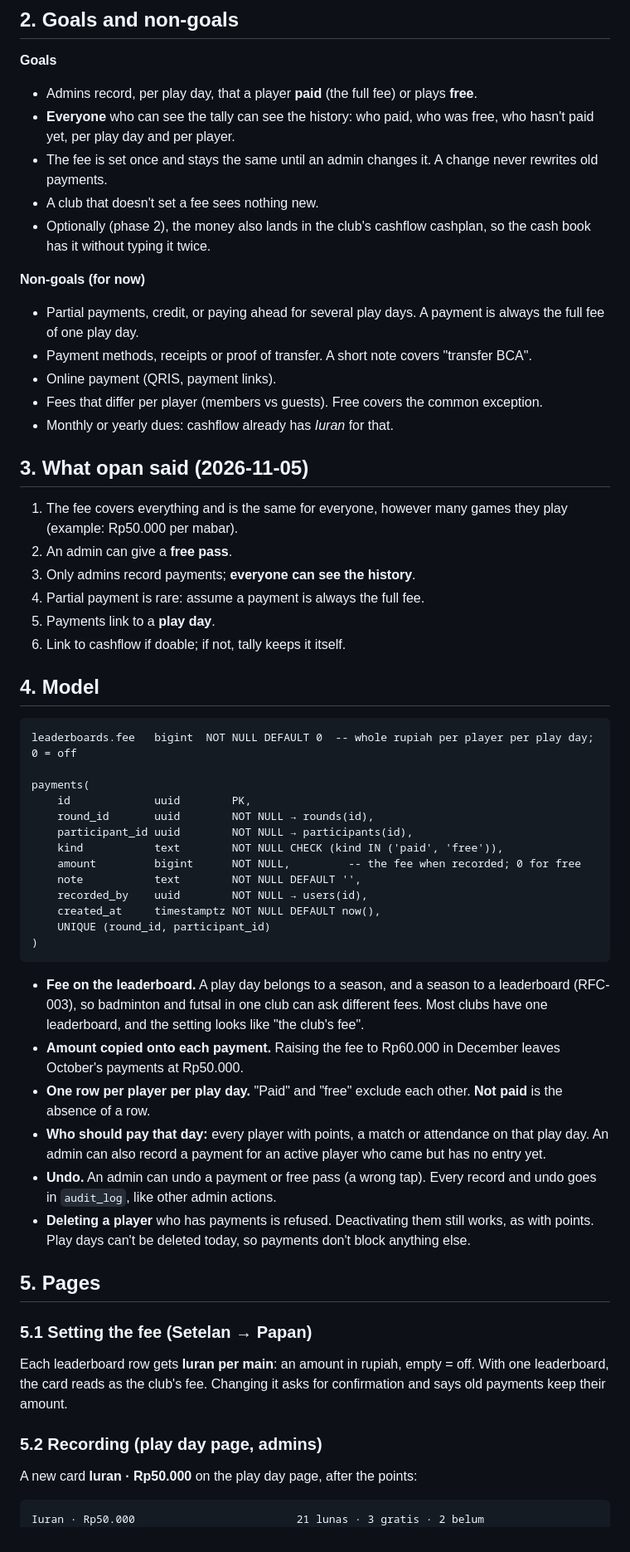
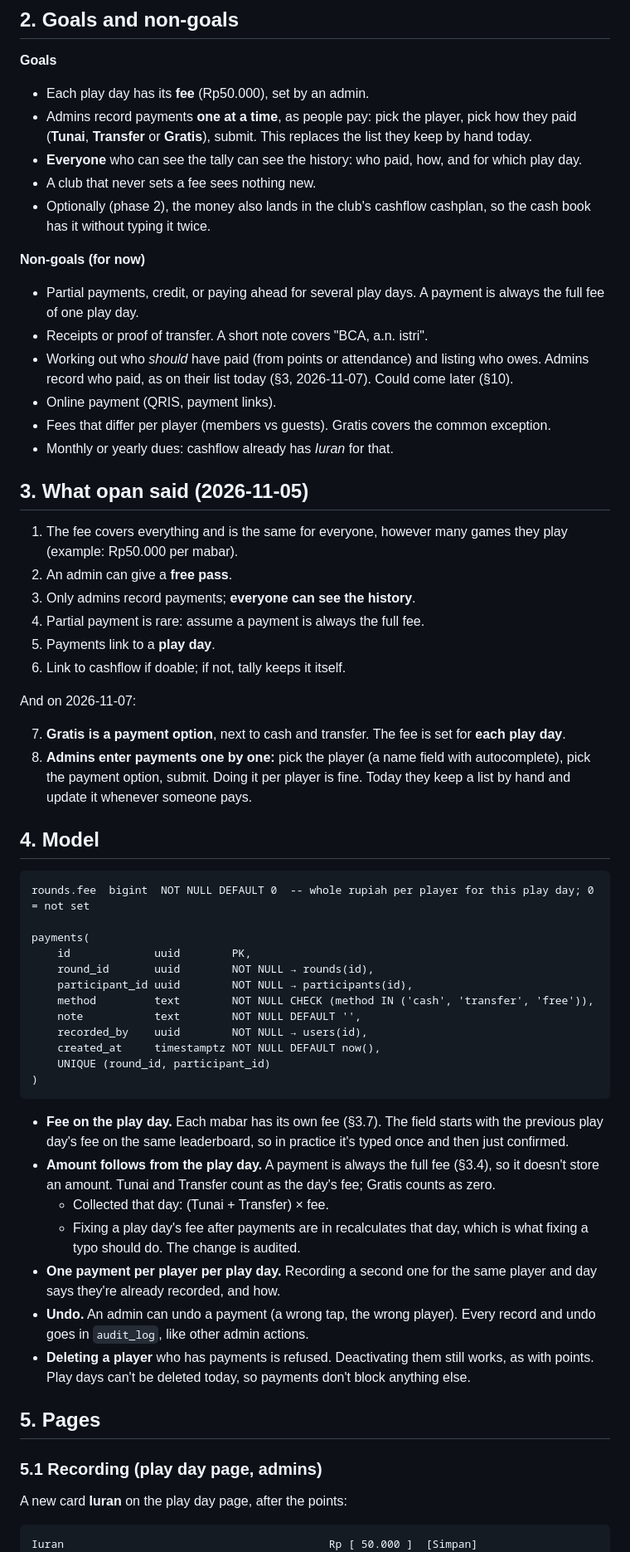
Before and after one commit to opan/tally, a Markdown page: docs/rfc/RFC-004-player-payments.md, the part around one of its changes. Shown at 83% size. GitHub-like rendering.

Commit message:
RFC-004: Gratis as a payment option, fee per play day, payments entered one by one
Co-Authored-By: Claude Opus 5.5 <noreply@anthropic.com>

````diff
--- a/docs/rfc/RFC-004-player-payments.md
+++ b/docs/rfc/RFC-004-player-payments.md
@@ -26,12 +27,11 @@ for which play day, or who still owes.
 
 **Goals**
 
-- Admins record, per play day, that a player **paid** (the full fee) or plays **free**.
-- **Everyone** who can see the tally can see the history: who paid, who was free, who hasn't
-  paid yet, per play day and per player.
-- The fee is set once and stays the same until an admin changes it. A change never rewrites
-  old payments.
-- A club that doesn't set a fee sees nothing new.
+- Each play day has its **fee** (Rp50.000), set by an admin.
+- Admins record payments **one at a time**, as people pay: pick the player, pick how they paid
+  (**Tunai**, **Transfer** or **Gratis**), submit. This replaces the list they keep by hand today.
+- **Everyone** who can see the tally can see the history: who paid, how, and for which play day.
+- A club that never sets a fee sees nothing new.
 - Optionally (phase 2), the money also lands in the club's cashflow cashplan, so the cash book
   has it without typing it twice.
 
@@ -39,9 +39,11 @@ for which play day, or who still owes.
 
 - Partial payments, credit, or paying ahead for several play days. A payment is always the full
   fee of one play day.
-- Payment methods, receipts or proof of transfer. A short note covers "transfer BCA".
+- Receipts or proof of transfer. A short note covers "BCA, a.n. istri".
+- Working out who *should* have paid (from points or attendance) and listing who owes. Admins
+  record who paid, as on their list today (§3, 2026-11-07). Could come later (§10).
 - Online payment (QRIS, payment links).
-- Fees that differ per player (members vs guests). Free covers the common exception.
+- Fees that differ per player (members vs guests). Gratis covers the common exception.
 - Monthly or yearly dues: cashflow already has *Iuran* for that.
 
 ## 3. What opan said (2026-11-05)
@@ -54,17 +56,23 @@ for which play day, or who still owes.
 5. Payments link to a **play day**.
 6. Link to cashflow if doable; if not, tally keeps it itself.
 
+And on 2026-11-07:
+
+7. **Gratis is a payment option**, next to cash and transfer. The fee is set for **each play day**.
+8. **Admins enter payments one by one:** pick the player (a name field with autocomplete), pick
+   the payment option, submit. Doing it per player is fine. Today they keep a list by hand and
+   update it whenever someone pays.
+
 ## 4. Model
 
 ```
-leaderboards.fee   bigint  NOT NULL DEFAULT 0  -- whole rupiah per player per play day; 0 = off
+rounds.fee  bigint  NOT NULL DEFAULT 0  -- whole rupiah per player for this play day; 0 = not set
 
 payments(
     id             uuid        PK,
     round_id       uuid        NOT NULL → rounds(id),
     participant_id uuid        NOT NULL → participants(id),
-    kind           text        NOT NULL CHECK (kind IN ('paid', 'free')),
-    amount         bigint      NOT NULL,         -- the fee when recorded; 0 for free
+    method         text        NOT NULL CHECK (method IN ('cash', 'transfer', 'free')),
     note           text        NOT NULL DEFAULT '',
     recorded_by    uuid        NOT NULL → users(id),
     created_at     timestamptz NOT NULL DEFAULT now(),
@@ -72,32 +80,26 @@ payments(
 )
 ```
 
-- **Fee on the leaderboard.** A play day belongs to a season, and a season to a leaderboard
-  (RFC-003), so badminton and futsal in one club can ask different fees. Most clubs have one
-  leaderboard, and the setting looks like "the club's fee".
-- **Amount copied onto each payment.** Raising the fee to Rp60.000 in December leaves
-  October's payments at Rp50.000.
-- **One row per player per play day.** "Paid" and "free" exclude each other. **Not paid** is the
-  absence of a row.
-- **Who should pay that day:** every player with points, a match or attendance on that play day.
-  An admin can also record a payment for an active player who came but has no entry yet.
-- **Undo.** An admin can undo a payment or free pass (a wrong tap). Every record and undo goes
-  in `audit_log`, like other admin actions.
+- **Fee on the play day.** Each mabar has its own fee (§3.7). The field starts with the previous
+  play day's fee on the same leaderboard, so in practice it's typed once and then just confirmed.
+- **Amount follows from the play day.** A payment is always the full fee (§3.4), so it doesn't
+  store an amount. Tunai and Transfer count as the day's fee; Gratis counts as zero.
+  - Collected that day: (Tunai + Transfer) × fee.
+  - Fixing a play day's fee after payments are in recalculates that day, which is what fixing a
+    typo should do. The change is audited.
+- **One payment per player per play day.** Recording a second one for the same player and day
+  says they're already recorded, and how.
+- **Undo.** An admin can undo a payment (a wrong tap, the wrong player). Every record and undo
+  goes in `audit_log`, like other admin actions.
 - **Deleting a player** who has payments is refused. Deactivating them still works, as with
   points. Play days can't be deleted today, so payments don't block anything else.
 
 ## 5. Pages
 
-### 5.1 Setting the fee (Setelan → Papan)
+### 5.1 Recording (play day page, admins)
 
-Each leaderboard row gets **Iuran per main**: an amount in rupiah, empty = off. With one
-leaderboard, the card reads as the club's fee. Changing it asks for confirmation and says old
-payments keep their amount.
-
-### 5.2 Recording (play day page, admins)
-
-A new card **Iuran · Rp50.000** on the play day page, after the points:
+A new card **Iuran** on the play day page, after the points:
 
 ```
-Iuran · Rp50.000                         21 lunas · 3 gratis · 2 belum
+Iuran                                         Rp [ 50.000 ]  [Simpan]
 ──────────────────────────────────────────────────────────────────
````
Also changed, not shown: other parts of docs/rfc/RFC-004-player-payments.md (+54 -41 lines).
